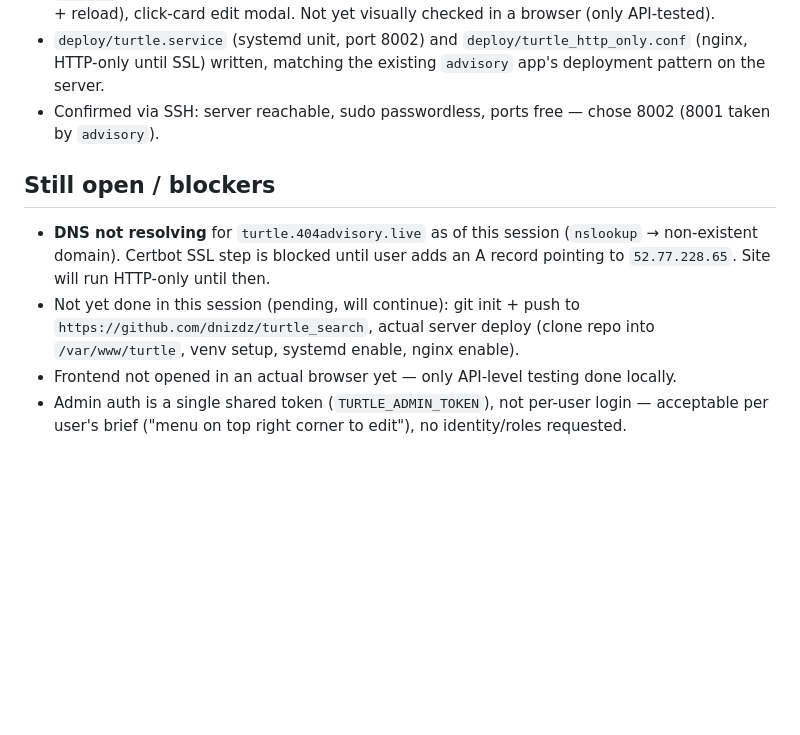
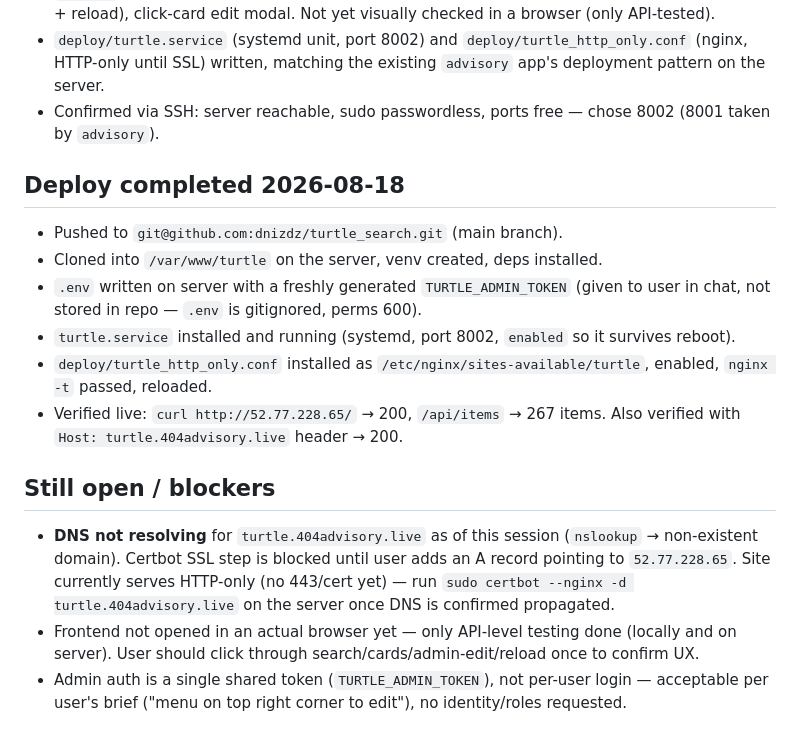
Before and after one commit to dnizdz/turtle_search, a Markdown page: Handover/2026-08-18_initial_build.md, the part around the change. Drawn GitHub-style; blank space fills up the shorter version.

Commit message:
Update handover with completed deploy state

```diff
--- a/Handover/2026-08-18_initial_build.md
+++ b/Handover/2026-08-18_initial_build.md
@@ -8,10 +8,17 @@
 - `deploy/turtle.service` (systemd unit, port 8002) and `deploy/turtle_http_only.conf` (nginx, HTTP-only until SSL) written, matching the existing `advisory` app's deployment pattern on the server.
 - Confirmed via SSH: server reachable, sudo passwordless, ports free — chose 8002 (8001 taken by `advisory`).
 
+## Deploy completed 2026-08-18
+- Pushed to `git@github.com:dnizdz/turtle_search.git` (main branch).
+- Cloned into `/var/www/turtle` on the server, venv created, deps installed.
+- `.env` written on server with a freshly generated `TURTLE_ADMIN_TOKEN` (given to user in chat, not stored in repo — `.env` is gitignored, perms 600).
+- `turtle.service` installed and running (systemd, port 8002, `enabled` so it survives reboot).
+- `deploy/turtle_http_only.conf` installed as `/etc/nginx/sites-available/turtle`, enabled, `nginx -t` passed, reloaded.
+- Verified live: `curl http://52.77.228.65/` → 200, `/api/items` → 267 items. Also verified with `Host: turtle.404advisory.live` header → 200.
+
 ## Still open / blockers
-- **DNS not resolving** for `turtle.404advisory.live` as of this session (`nslookup` → non-existent domain). Certbot SSL step is blocked until user adds an A record pointing to `52.77.228.65`. Site will run HTTP-only until then.
-- Not yet done in this session (pending, will continue): git init + push to `https://github.com/dnizdz/turtle_search`, actual server deploy (clone repo into `/var/www/turtle`, venv setup, systemd enable, nginx enable).
-- Frontend not opened in an actual browser yet — only API-level testing done locally.
+- **DNS not resolving** for `turtle.404advisory.live` as of this session (`nslookup` → non-existent domain). Certbot SSL step is blocked until user adds an A record pointing to `52.77.228.65`. Site currently serves HTTP-only (no 443/cert yet) — run `sudo certbot --nginx -d turtle.404advisory.live` on the server once DNS is confirmed propagated.
+- Frontend not opened in an actual browser yet — only API-level testing done (locally and on server). User should click through search/cards/admin-edit/reload once to confirm UX.
 - Admin auth is a single shared token (`TURTLE_ADMIN_TOKEN`), not per-user login — acceptable per user's brief ("menu on top right corner to edit"), no identity/roles requested.
 
 ## Decisions made without explicit user sign-off (flag if wrong)
```
